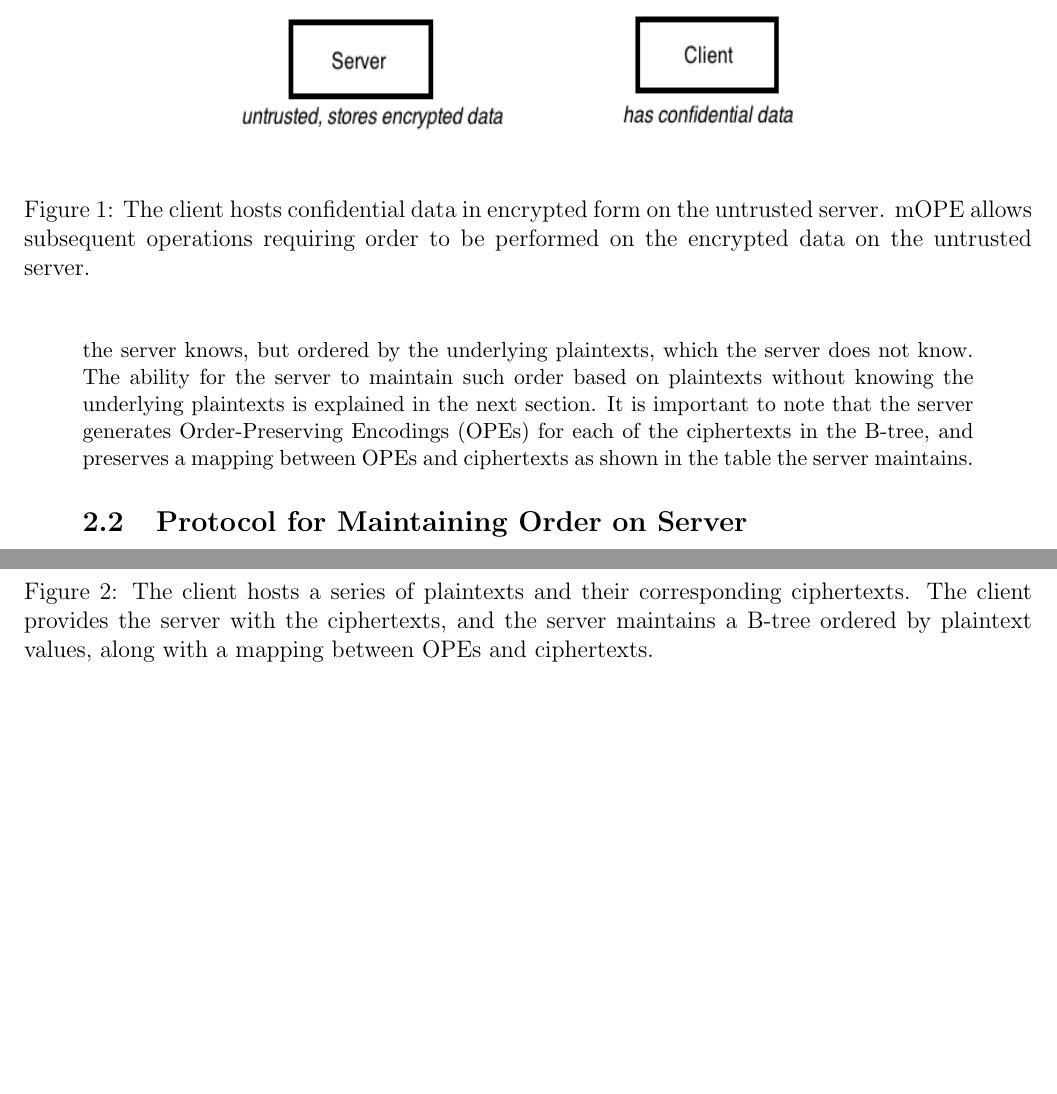
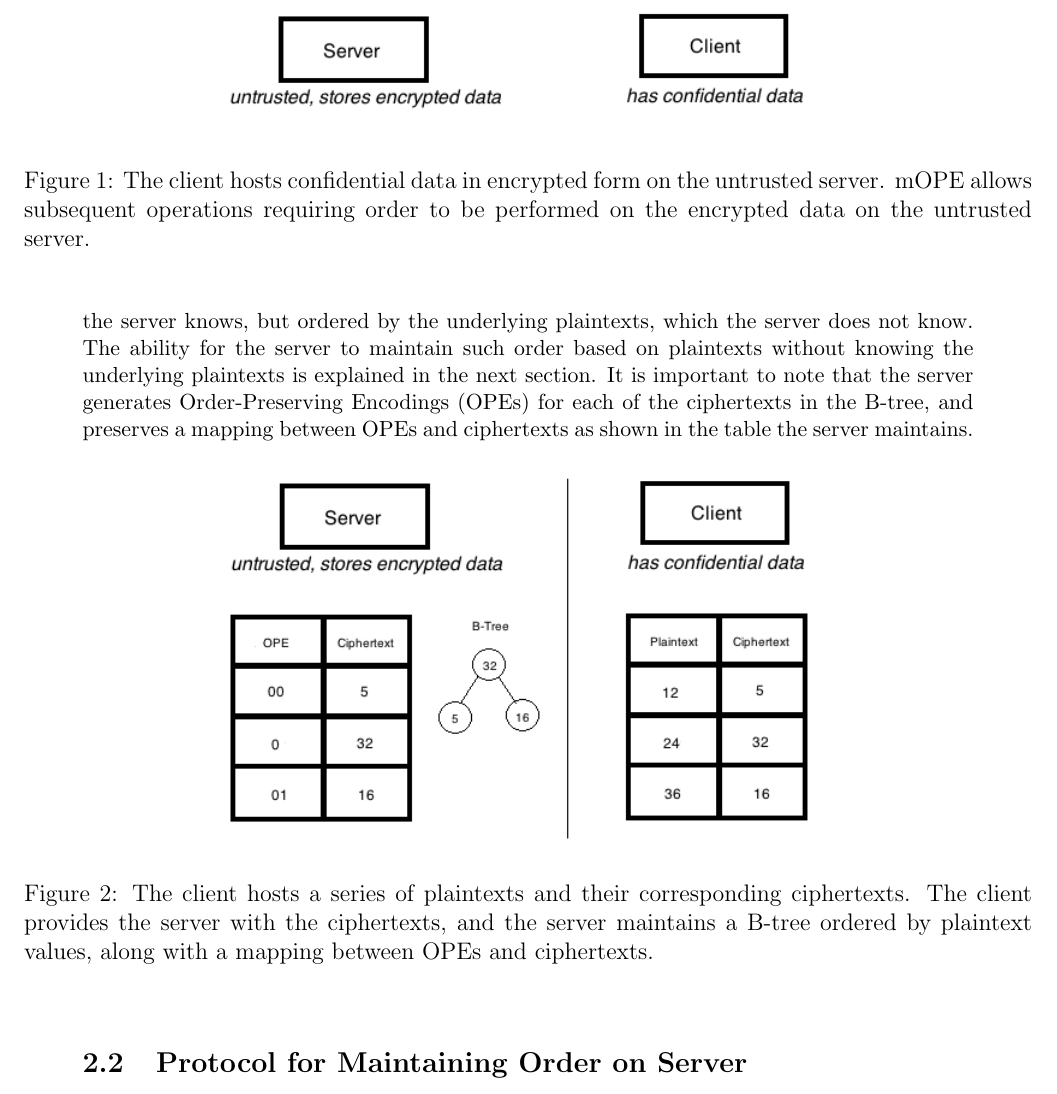
Before and after one commit to wangjohn/order_preserving_encryption, a LaTeX document (paper.tex): two parts of pages 4 and 5 of 19 before the commit and part of page 4 of 19 after it, the two joined at a grey line, cut so that both start at the same text, the shorter picture padded with empty space. Compiled offline with pdfLaTeX.

Commit message:
superficial change made pics smaller

```diff
--- a/paper.tex
+++ b/paper.tex
@@ -56,7 +56,7 @@ As mentioned earlier, mOPE is the first known order-preserving scheme that satis
 
 \begin{figure}[htb]
 \begin{center}
-\includegraphics[height=1.2in,width=4in,angle=0]{857pic4.png}
+\includegraphics[scale=0.6]{857pic4.png}
 \caption{The client hosts confidential data in encrypted form on the untrusted server. mOPE allows subsequent operations requiring order to be performed on the encrypted data on the untrusted server.}
 \end{center}
 \end{figure}
@@ -67,7 +67,7 @@ Figure 2 below depicts the data maintained by the client and server at a given p
 
 \begin{figure}[htb]
 \begin{center}
-\includegraphics[height=4.2in,width=6in,angle=0]{857pic6.png}
+\includegraphics[scale=0.6]{857pic6.png}
 \caption{The client hosts a series of plaintexts and their corresponding ciphertexts. The client provides the server with the ciphertexts, and the server maintains a B-tree ordered by plaintext values, along with a mapping between OPEs and ciphertexts.}
 \end{center}
 \end{figure}
```
Also changed, not shown: final_paper.pdf, paper.tex (2 more changed lines).
